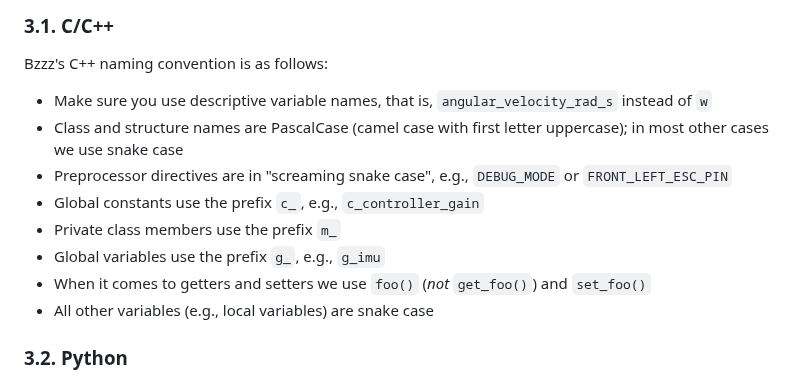
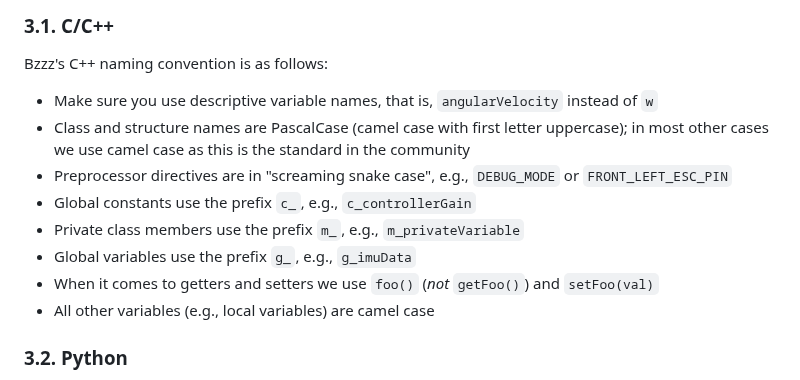
Before and after one commit to QUB-ASL/bzzz, a Markdown page: CONTRIBUTING.md, the part around the change. Rendered like a GitHub page.

Commit message:
Update C++ naming convention
following community guidelines (camel case)

```diff
--- a/CONTRIBUTING.md
+++ b/CONTRIBUTING.md
@@ -82,14 +82,14 @@ Design:
 
 Bzzz's C++ naming convention is as follows:
 
-- Make sure you use descriptive variable names, that is, `angular_velocity_rad_s` instead of `w`
-- Class and structure names are PascalCase (camel case with first letter uppercase); in most other cases we use snake case
+- Make sure you use descriptive variable names, that is, `angularVelocity` instead of `w`
+- Class and structure names are PascalCase (camel case with first letter uppercase); in most other cases we use camel case as this is the standard in the community
 - Preprocessor directives are in "screaming snake case", e.g., `DEBUG_MODE` or `FRONT_LEFT_ESC_PIN`
-- Global constants use the prefix `c_`, e.g., `c_controller_gain`
-- Private class members use the prefix `m_`
-- Global variables use the prefix `g_`, e.g., `g_imu`
-- When it comes to getters and setters we use `foo()` (_not_ `get_foo()`) and `set_foo()`
-- All other variables (e.g., local variables) are snake case
+- Global constants use the prefix `c_`, e.g., `c_controllerGain`
+- Private class members use the prefix `m_`, e.g., `m_privateVariable`
+- Global variables use the prefix `g_`, e.g., `g_imuData`
+- When it comes to getters and setters we use `foo()` (_not_ `getFoo()`) and `setFoo(val)`
+- All other variables (e.g., local variables) are camel case
 
 ### 3.2. Python
 
```
